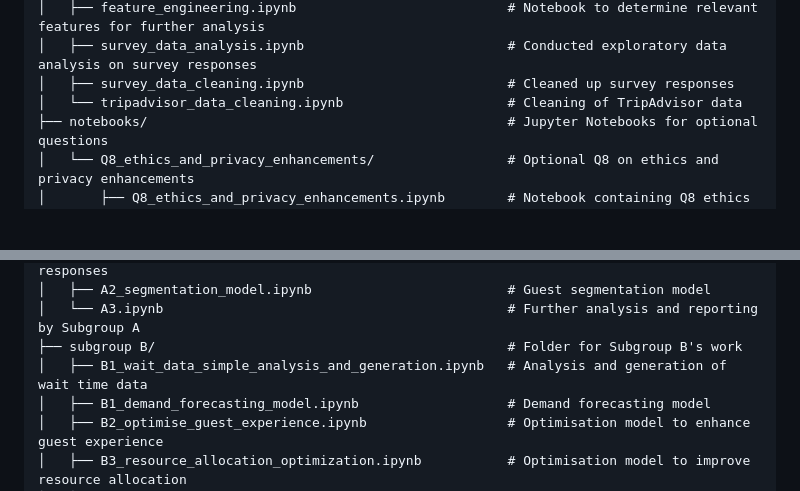
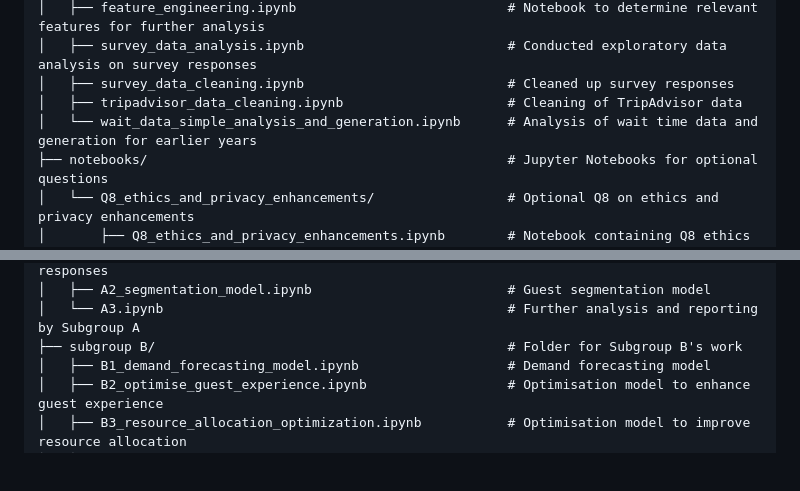
Before and after one commit to cleominz/dsa3101-group-9, a Markdown page: README.md, 2 parts joined by grey strips. Drawn GitHub-style; blank space fills up the shorter version.

```diff
--- a/README.md
+++ b/README.md
@@ -63,7 +63,8 @@ dsa3101-group-9/
 │   ├── feature_engineering.ipynb                           # Notebook to determine relevant features for further analysis
 │   ├── survey_data_analysis.ipynb                          # Conducted exploratory data analysis on survey responses
 │   ├── survey_data_cleaning.ipynb                          # Cleaned up survey responses
-│   └── tripadvisor_data_cleaning.ipynb                     # Cleaning of TripAdvisor data
+│   ├── tripadvisor_data_cleaning.ipynb                     # Cleaning of TripAdvisor data
+│   └── wait_data_simple_analysis_and_generation.ipynb      # Analysis of wait time data and generation for earlier years
 ├── notebooks/                                              # Jupyter Notebooks for optional questions
 │   └── Q8_ethics_and_privacy_enhancements/                 # Optional Q8 on ethics and privacy enhancements
 │       ├── Q8_ethics_and_privacy_enhancements.ipynb        # Notebook containing Q8 ethics and privacy enhancements
@@ -89,7 +90,6 @@ dsa3101-group-9/
 │   ├── A2_segmentation_model.ipynb                         # Guest segmentation model
 │   └── A3.ipynb                                            # Further analysis and reporting by Subgroup A
 ├── subgroup B/                                             # Folder for Subgroup B's work
-│   ├── B1_wait_data_simple_analysis_and_generation.ipynb   # Analysis and generation of wait time data
 │   ├── B1_demand_forecasting_model.ipynb                   # Demand forecasting model
 │   ├── B2_optimise_guest_experience.ipynb                  # Optimisation model to enhance guest experience
 │   ├── B3_resource_allocation_optimization.ipynb           # Optimisation model to improve resource allocation
```
